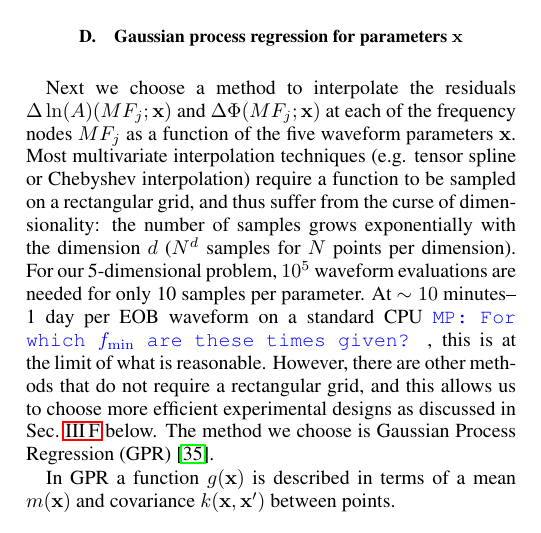
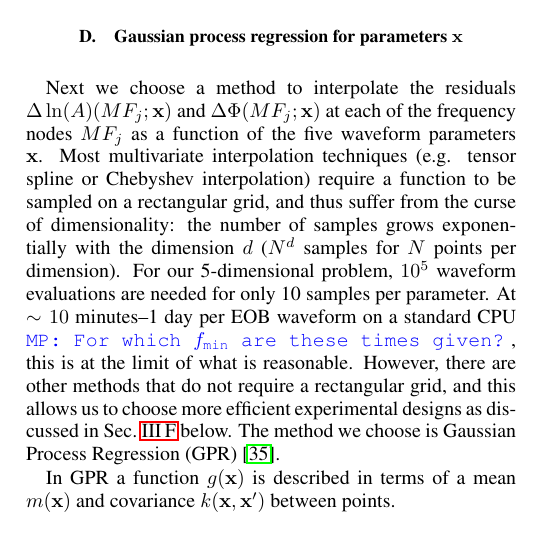
Before and after one commit to benjaminlackey/gpsurrogate, a LaTeX paper (paper/paper.tex): part of one column of page 7 of 14, cut so that both start at the same text. Compiled offline with pdfLaTeX.

Commit message:
make paper compile

```diff
--- a/paper/paper.tex
+++ b/paper/paper.tex
@@ -312,7 +312,7 @@ For the problem here, we have found that global basis functions do not work well
 
 \subsection{Gaussian process regression for parameters $\bx$}
 
-Next we choose a method to interpolate the residuals $\Delta\ln(A)(MF_j; \bx)$ and $\Delta\Phi(MF_j; \bx)$ at each of the frequency nodes $MF_j$ as a function of the five waveform parameters $\bx$. Most multivariate interpolation techniques (e.g. tensor spline or Chebyshev interpolation) require a function to be sampled on a rectangular grid, and thus suffer from the curse of dimensionality: the number of samples grows exponentially with the dimension $d$ ($N^d$ samples for $N$ points per dimension). For our 5-dimensional problem, $10^5$ waveform evaluations are needed for only 10 samples per parameter. At $\sim10$~minutes--1~day per EOB waveform on a standard CPU \MP{For which $f_\min$ are these times given?}, this is at the limit of what is reasonable. However, there are other methods that do not require a rectangular grid, and this allows us to choose more efficient experimental designs as discussed in Sec.~\ref{sec:design} below. The method we choose is Gaussian Process Regression (GPR)~\cite{RasmussenWilliams2006}.
+Next we choose a method to interpolate the residuals $\Delta\ln(A)(MF_j; \bx)$ and $\Delta\Phi(MF_j; \bx)$ at each of the frequency nodes $MF_j$ as a function of the five waveform parameters $\bx$. Most multivariate interpolation techniques (e.g. tensor spline or Chebyshev interpolation) require a function to be sampled on a rectangular grid, and thus suffer from the curse of dimensionality: the number of samples grows exponentially with the dimension $d$ ($N^d$ samples for $N$ points per dimension). For our 5-dimensional problem, $10^5$ waveform evaluations are needed for only 10 samples per parameter. At $\sim10$~minutes--1~day per EOB waveform on a standard CPU \MP{For which $f_\text{min}$ are these times given?}, this is at the limit of what is reasonable. However, there are other methods that do not require a rectangular grid, and this allows us to choose more efficient experimental designs as discussed in Sec.~\ref{sec:design} below. The method we choose is Gaussian Process Regression (GPR)~\cite{RasmussenWilliams2006}.
 
 In GPR a function $g(\bx)$ is described in terms of a mean $m(\bx)$ and  covariance $k(\bx, \bx')$ between points.
 \begin{equation}
```
